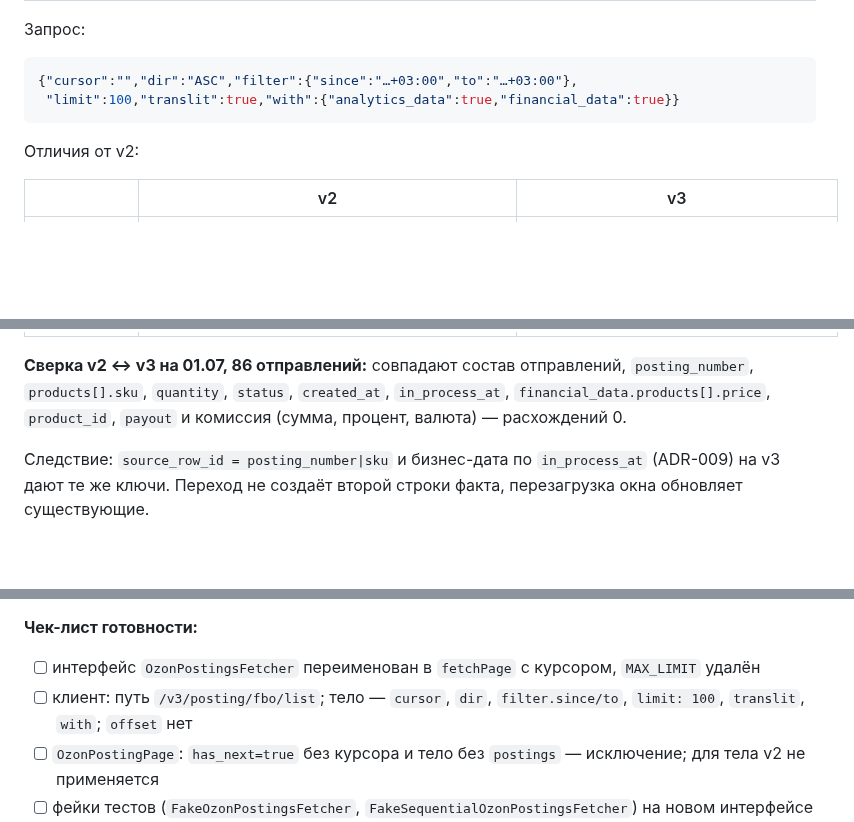
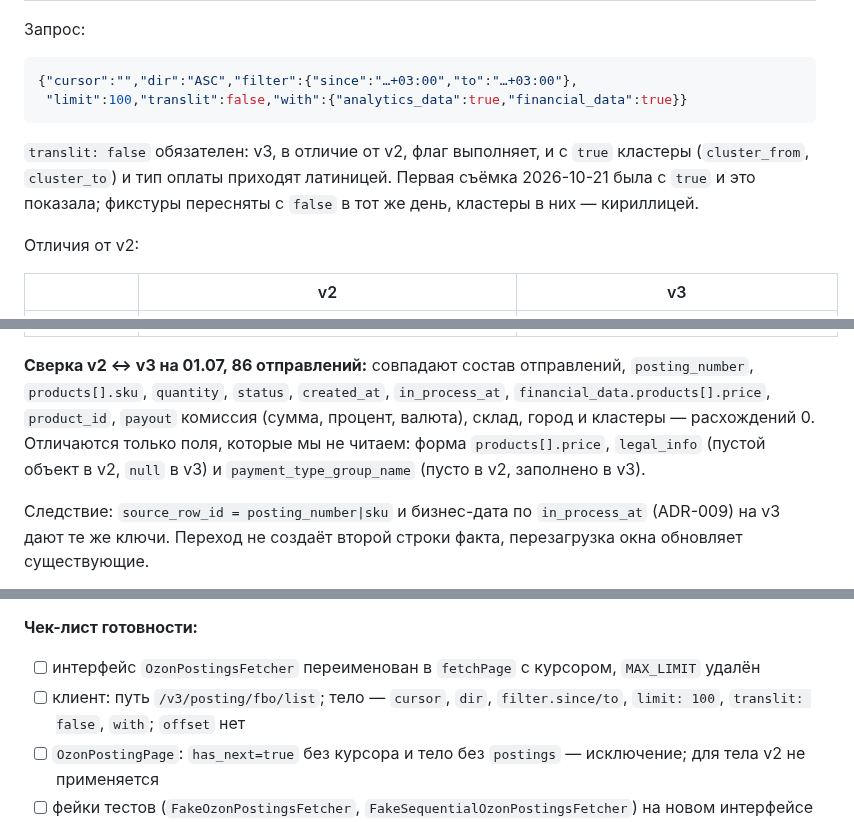
Before and after one commit to pavelsur07/app-service-analytics, a Markdown page: docs/plan/ozon-fbo-v3.md, 3 parts joined by grey strips. GitHub-like rendering; blank space fills up the shorter version.

Commit message:
docs(ingestion): plan states translit false for v3 requests
Co-Authored-By: Claude Opus 5.5 <noreply@anthropic.com>

````diff
--- a/docs/plan/ozon-fbo-v3.md
+++ b/docs/plan/ozon-fbo-v3.md
@@ -45,8 +45,13 @@ Ozon объявил замену на `/v3/posting/fbo/list` с 31.08.2026.
 
 ```json
 {"cursor":"","dir":"ASC","filter":{"since":"…+03:00","to":"…+03:00"},
- "limit":100,"translit":true,"with":{"analytics_data":true,"financial_data":true}}
+ "limit":100,"translit":false,"with":{"analytics_data":true,"financial_data":true}}
 ```
+
+`translit: false` обязателен: v3, в отличие от v2, флаг выполняет, и с
+`true` кластеры (`cluster_from`, `cluster_to`) и тип оплаты приходят
+латиницей. Первая съёмка 2026-10-21 была с `true` и это показала; фикстуры
+пересняты с `false` в тот же день, кластеры в них — кириллицей.
 
 Отличия от v2:
 
@@ -61,7 +66,10 @@ Ozon объявил замену на `/v3/posting/fbo/list` с 31.08.2026.
 **Сверка v2 ↔ v3 на 01.07, 86 отправлений:** совпадают состав отправлений,
 `posting_number`, `products[].sku`, `quantity`, `status`, `created_at`,
 `in_process_at`, `financial_data.products[].price`, `product_id`, `payout`
-и комиссия (сумма, процент, валюта) — расхождений 0.
+комиссия (сумма, процент, валюта), склад, город и кластеры — расхождений 0.
+Отличаются только поля, которые мы не читаем: форма `products[].price`,
+`legal_info` (пустой объект в v2, `null` в v3) и `payment_type_group_name`
+(пусто в v2, заполнено в v3).
 
 Следствие: `source_row_id = posting_number|sku` и бизнес-дата по
 `in_process_at` (ADR-009) на v3 дают те же ключи. Переход не создаёт
@@ -192,7 +200,7 @@ apiKey, since, to, cursor): string` с `PAGE_LIMIT = 100`;
 - [ ] интерфейс `OzonPostingsFetcher` переименован в `fetchPage` с курсором,
       `MAX_LIMIT` удалён
 - [ ] клиент: путь `/v3/posting/fbo/list`; тело — `cursor`, `dir`,
-      `filter.since/to`, `limit: 100`, `translit`, `with`; `offset` нет
+      `filter.since/to`, `limit: 100`, `translit: false`, `with`; `offset` нет
 - [ ] `OzonPostingPage`: `has_next=true` без курсора и тело без
       `postings` — исключение; для тела v2 не применяется
 - [ ] фейки тестов (`FakeOzonPostingsFetcher`,
````
